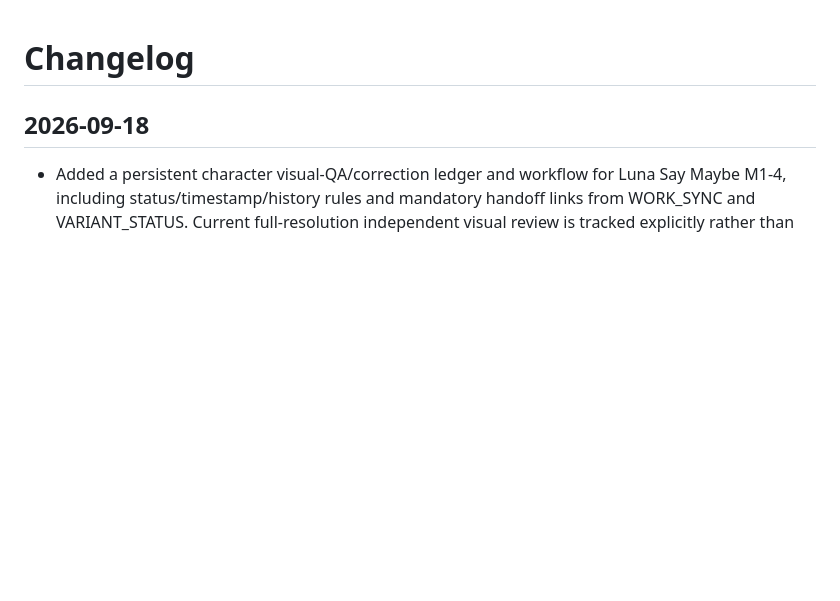
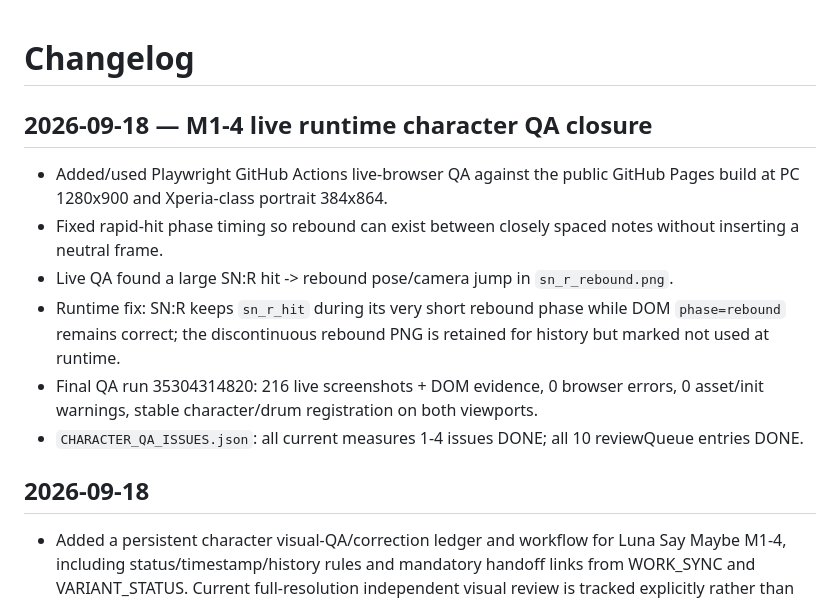
Before and after one commit to mleuatd/dtx-drum-flow, a Markdown page: CHANGELOG.md, the part around the change. Drawn GitHub-style; blank space fills up the shorter version.

Commit message:
docs: record completed M1-4 live character QA

```diff
--- a/CHANGELOG.md
+++ b/CHANGELOG.md
@@ -1,4 +1,12 @@
 # Changelog
+
+## 2026-09-18 — M1-4 live runtime character QA closure
+- Added/used Playwright GitHub Actions live-browser QA against the public GitHub Pages build at PC 1280x900 and Xperia-class portrait 384x864.
+- Fixed rapid-hit phase timing so rebound can exist between closely spaced notes without inserting a neutral frame.
+- Live QA found a large SN:R hit -> rebound pose/camera jump in `sn_r_rebound.png`.
+- Runtime fix: SN:R keeps `sn_r_hit` during its very short rebound phase while DOM `phase=rebound` remains correct; the discontinuous rebound PNG is retained for history but marked not used at runtime.
+- Final QA run 35304314820: 216 live screenshots + DOM evidence, 0 browser errors, 0 asset/init warnings, stable character/drum registration on both viewports.
+- `CHARACTER_QA_ISSUES.json`: all current measures 1-4 issues DONE; all 10 reviewQueue entries DONE.
 
 ## 2026-09-18
 - Added a persistent character visual-QA/correction ledger and workflow for Luna Say Maybe M1-4, including status/timestamp/history rules and mandatory handoff links from WORK_SYNC and VARIANT_STATUS. Current full-resolution independent visual review is tracked explicitly rather than inferred from runtime validation.
```
